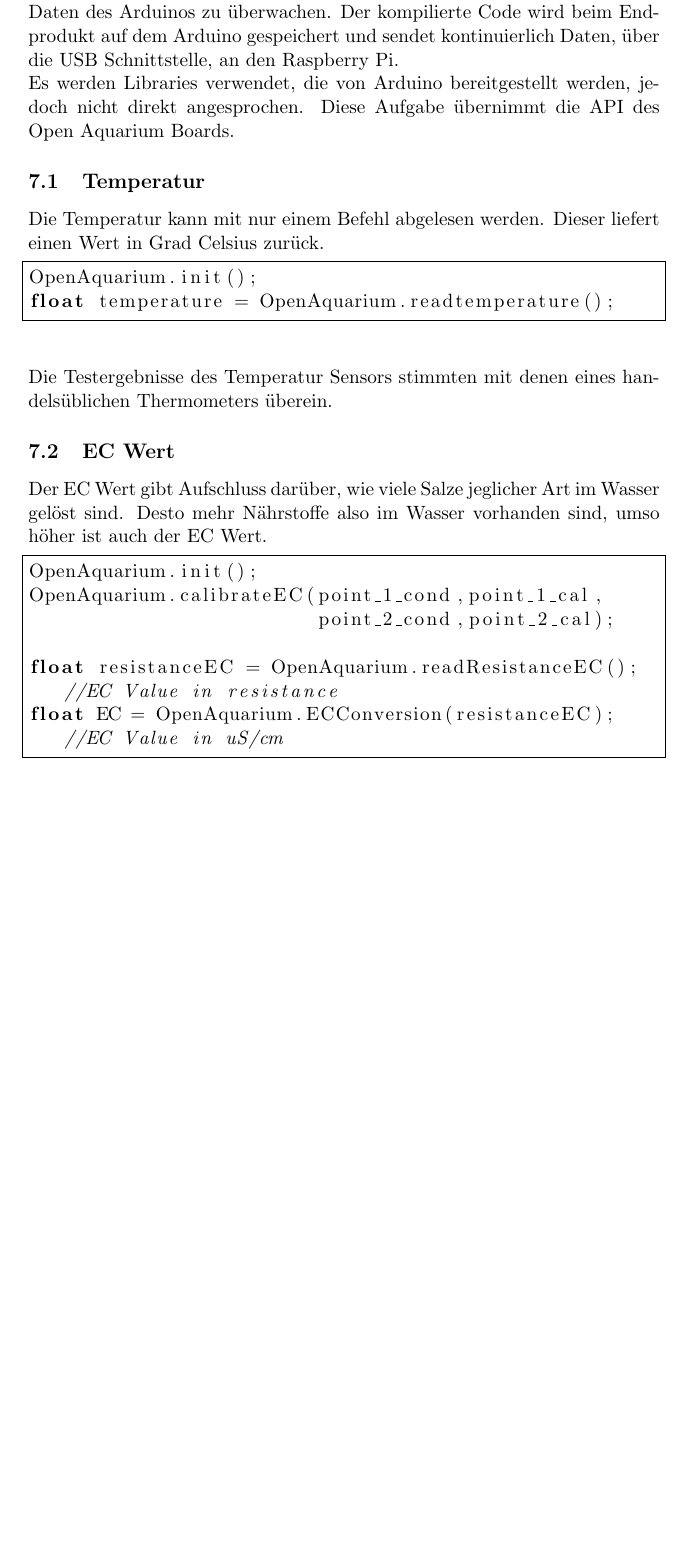
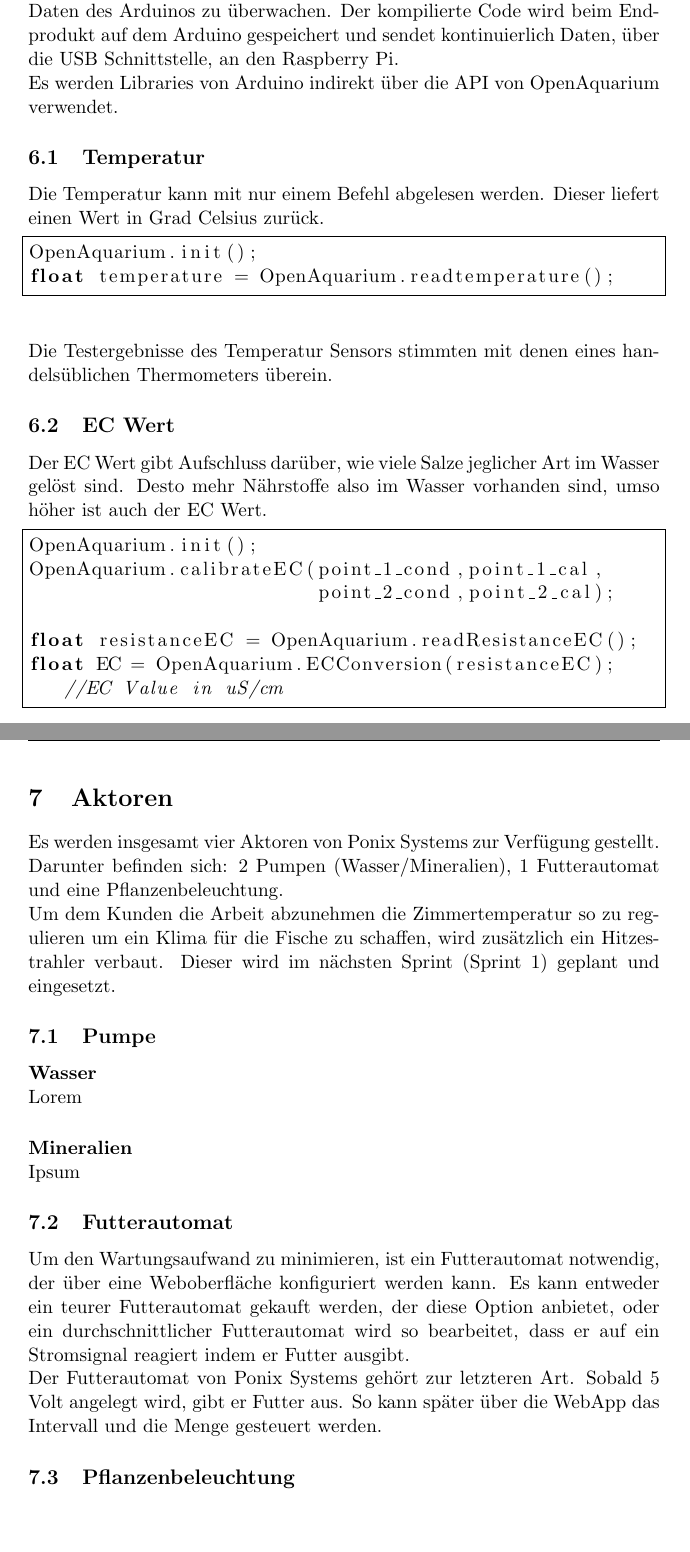
Before and after one commit to mschwebler-tgm/Aquaponics, a LaTeX document (docs/Machbarkeitsstudie/machbarkeitsstudie.tex): part of page 7 of 17 before the commit and two parts of pages 6 and 9 of 17 after it, the two joined at a grey line, cut so that both start at the same text, the shorter picture padded with empty space. Compiled offline with pdfLaTeX.

Commit message:
added actors

```diff
--- a/docs/Machbarkeitsstudie/machbarkeitsstudie.tex
+++ b/docs/Machbarkeitsstudie/machbarkeitsstudie.tex
@@ -148,6 +147,6 @@
 F\"ur die Entwicklung, des Codes, zum Ansprechen der Sensoren, wird "Arduino IDE" verwendet. Diese IDE bietet die M\"oglichkeit, den Code auf einem rechenstarken PC zu kompilieren und ihn dann auf dem Arduino auszuf\"uhren. Zus\"atzlich kann sie verwendet werden, um alle eingehenden Daten des Arduinos zu \"uberwachen.
 Der kompilierte Code wird beim Endprodukt auf dem Arduino gespeichert und sendet kontinuierlich Daten, \"uber die USB Schnittstelle, an den Raspberry Pi.\\
-Es werden Libraries verwendet, die von Arduino bereitgestellt werden, jedoch nicht direkt angesprochen. Diese Aufgabe \"ubernimmt die API des Open Aquarium Boards.
+Es werden Libraries von Arduino indirekt über die API von OpenAquarium verwendet.
 
 \subsection{Temperatur}
 Die Temperatur kann mit nur einem Befehl abgelesen werden. Dieser liefert einen Wert in Grad Celsius zur\"uck.
@@ -165,7 +164,7 @@
 OpenAquarium.calibrateEC(point_1_cond,point_1_cal,
                          point_2_cond,point_2_cal);
 
-float resistanceEC = OpenAquarium.readResistanceEC(); //EC Value in resistance
+float resistanceEC = OpenAquarium.readResistanceEC();
 float EC = OpenAquarium.ECConversion(resistanceEC); //EC Value in uS/cm
 \end{lstlisting}
 Die Tests beim Eintauchen des Sensors in Leitungswasser ergaben folgende Ergebnisse: \\ \\
@@ -202,3 +203,15 @@
+\section{Aktoren}
+Es werden insgesamt vier Aktoren von Ponix Systems zur Verfügung gestellt. Darunter befinden sich: 2 Pumpen (Wasser/Mineralien), 1 Futterautomat und eine Pflanzenbeleuchtung. \\
+Um dem Kunden die Arbeit abzunehmen die Zimmertemperatur so zu regulieren um ein Klima für die Fische zu schaffen, wird zusätzlich ein Hitzestrahler verbaut. Dieser wird im nächsten Sprint (Sprint 1) geplant und eingesetzt.
+\subsection{Pumpe}
+\paragraph{Wasser}\mbox{} \\
+Lorem
+\paragraph{Mineralien}\mbox{} \\
+Ipsum
+\subsection{Futterautomat}
+Um den Wartungsaufwand zu minimieren, ist ein Futterautomat notwendig, der über eine Weboberfläche konfiguriert werden kann. Es kann entweder ein teurer Futterautomat gekauft werden, der diese Option anbietet, oder ein durchschnittlicher Futterautomat wird so bearbeitet, dass er auf ein Stromsignal reagiert indem er Futter ausgibt. \\
+Der Futterautomat von Ponix Systems gehört zur letzteren Art. Sobald 5 Volt angelegt wird, gibt er Futter aus. So kann später über die WebApp das Intervall und die Menge gesteuert werden.
+\subsection{Pflanzenbeleuchtung}
 
 \newpage
 \section{Art der Daten\"ubermittlung}
```
Also changed, not shown: docs/Machbarkeitsstudie/machbarkeitsstudie.tex (9 more changed lines).
